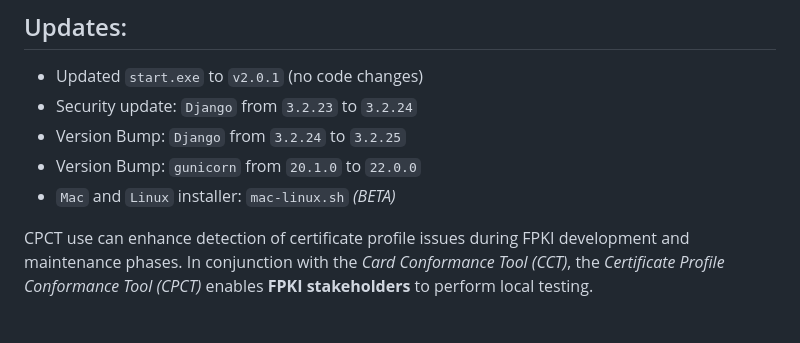
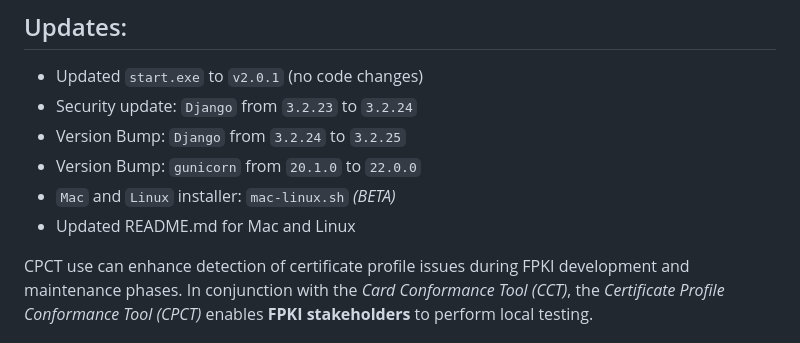
Before and after one commit to GSA/cpct-tool, a Markdown page: README.md, the part around the change. Drawn GitHub-style.

```diff
--- a/README.md
+++ b/README.md
@@ -27,6 +27,7 @@ The CPCT Tool is an application that supports FPKI annual reviews and compliance
 - Version Bump: `Django` from `3.2.24` to `3.2.25`
 - Version Bump: `gunicorn` from `20.1.0` to `22.0.0`
 - `Mac` and `Linux` installer: `mac-linux.sh` *(BETA)*
+- Updated README.md for Mac and Linux
 
 CPCT use can enhance detection of certificate profile issues during FPKI development and maintenance phases. In conjunction with the *Card Conformance Tool (CCT)*, the *Certificate Profile Conformance Tool (CPCT)* enables **FPKI stakeholders** to perform local testing.
 
```
